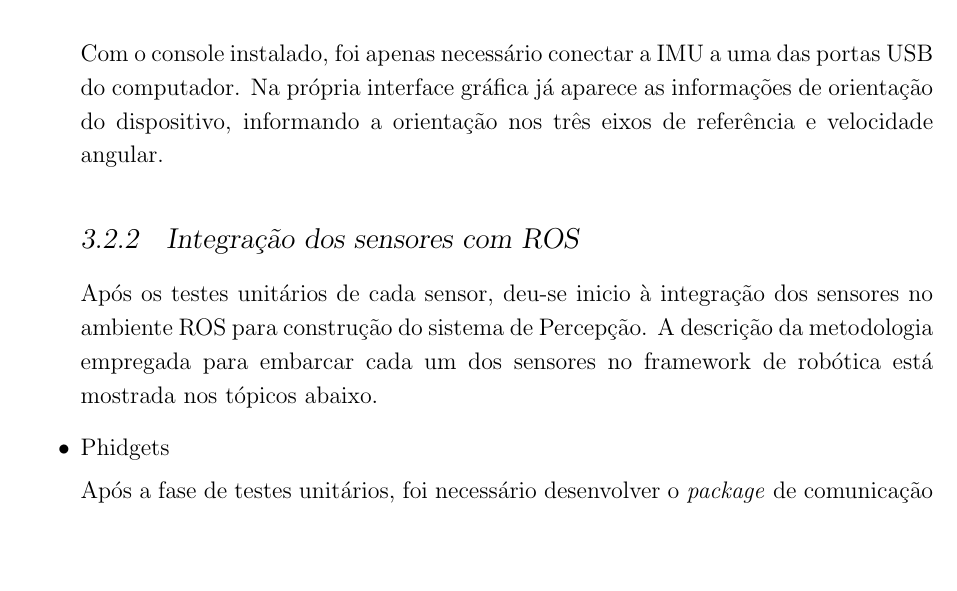
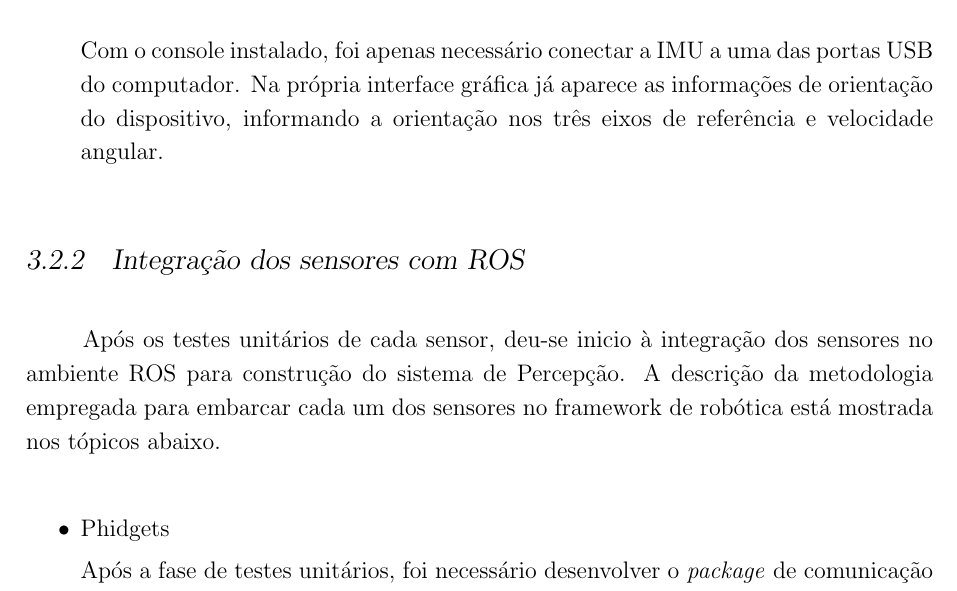
Before and after one commit to Brazilian-Institute-of-Robotics/elir_perception_final_report, a LaTeX thesis (theopraxtcc.tex, which reads Chapters/ChapterThree.tex): part of page 31 of 73 before the commit and part of page 31 of 74 after it, cut so that both start at the same text, the shorter picture padded with empty space. Compiled offline with pdfLaTeX.

Commit message:
initial observations about method: huge adjustments needs

```diff
--- a/Chapters/ChapterThree.tex
+++ b/Chapters/ChapterThree.tex
@@ -339,6 +343,7 @@ O sistema de detecção depende dos dados do sonar e dos \textit{frames} da câm
 		\end{figure}
 
 		Com o console instalado, foi apenas necessário conectar a IMU a uma das portas USB do computador. Na própria interface gráfica já aparece as informações de orientação do dispositivo, informando a orientação nos três eixos de referência e velocidade angular.
+	\end{itemize}
 
 		%--------- NEW SECTION ----------------------
 		\subsection{Integração dos sensores com ROS}
@@ -346,7 +351,9 @@ O sistema de detecção depende dos dados do sonar e dos \textit{frames} da câm
 
 		Após os testes unitários de cada sensor, deu-se inicio à integração dos sensores no ambiente ROS para construção do sistema de Percepção. A descrição da metodologia empregada para embarcar cada um dos sensores no framework de robótica está mostrada nos tópicos abaixo.
 
-		\item{Phidgets}
+		\begin{itemize}
+
+		\item Phidgets
 
 		Após a fase de testes unitários, foi necessário desenvolver o \textit{package} de comunicação da phidgets no ROS. Esse \textit{package} é responsável pela aquisição dos dados de todos os sensores analógicos e digitais conectados a Phidgets.
 
```
Also changed, not shown: Chapters/ChapterThree.tex (14 more changed lines), 17 other files.
